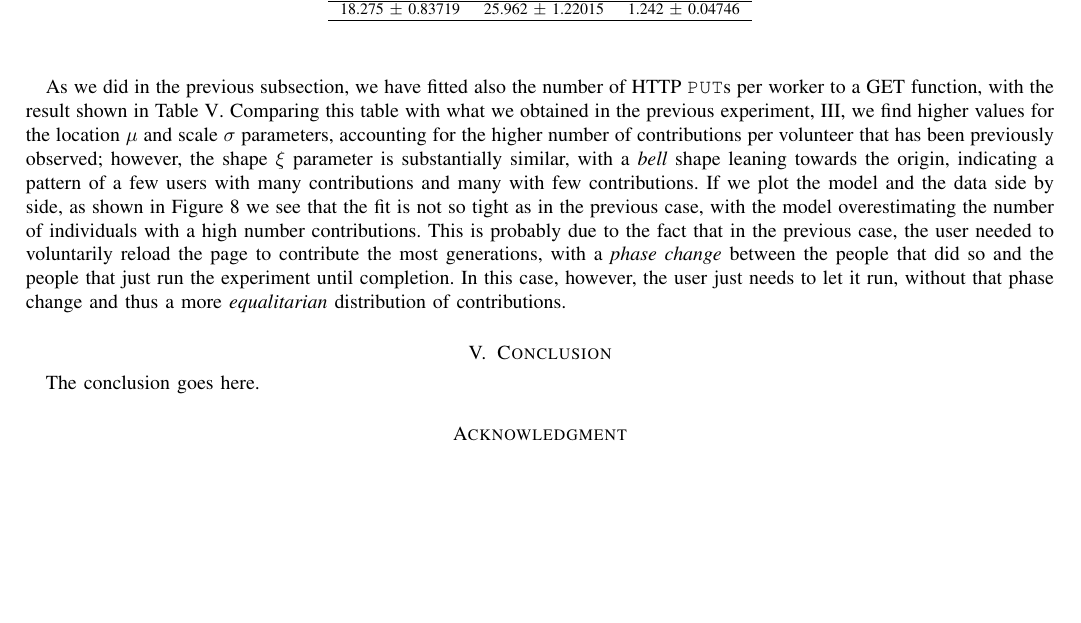
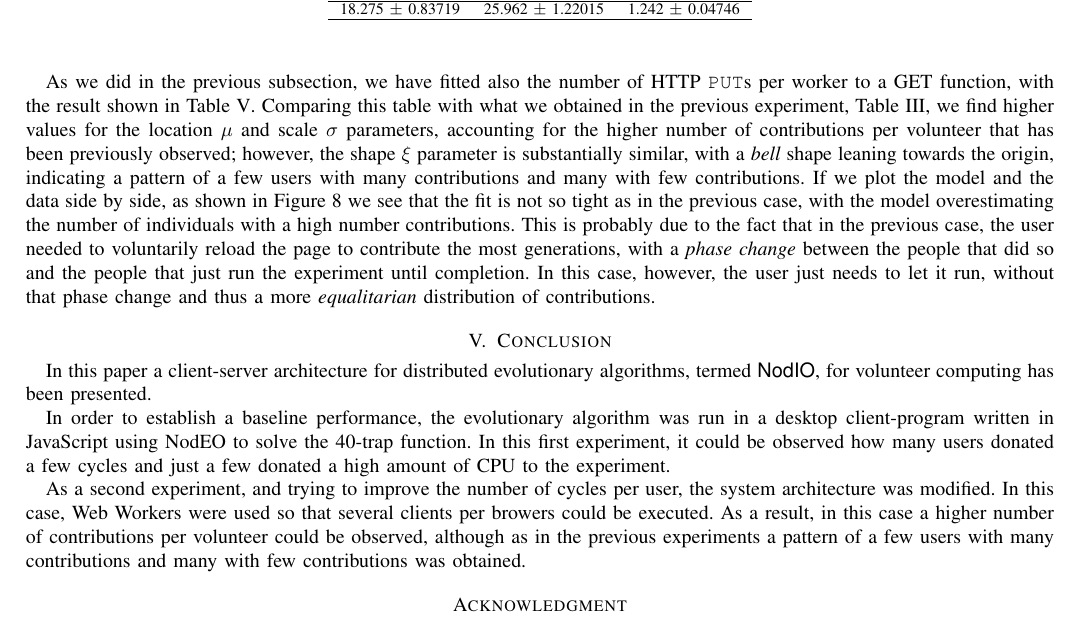
Before and after one commit to JJ/modeling-volunteer-computing, a LaTeX paper (volunteer-clouds-ieee-ci-si.tex): part of page 10 of 11, cut so that both start at the same text, the shorter picture padded with empty space. Compiled offline with pdfLaTeX.

Commit message:
iniciamos la redacción de las conclusiones con un resumen de lo que se ha presentado y lo que se ha obtenido en los experimentos

```diff
--- a/volunteer-clouds-ieee-ci-si.tex
+++ b/volunteer-clouds-ieee-ci-si.tex
@@ -936,7 +936,7 @@ however, more experiments would be needed to check this hypothesis.
 As we did in the previous subsection, we have fitted also the number
 of HTTP {\tt PUT}s per worker to a GET function, with the result shown %FERGU: he cambiado GEV por GET (lo de GEV era un error, no? vayamos a que sea algo nuevo que no conozco...)
 in Table \ref{tab:puts:ww}. Comparing this table with what we obtained
-in the previous experiment, \ref{tab:puts:os}, we find higher values
+in the previous experiment, Table \ref{tab:puts:os}, we find higher values
 for the location $\mu$ and scale $\sigma$ parameters, accounting for
 the higher number of contributions per volunteer that has been
 previously observed; however, the shape $\xi$ parameter is
@@ -957,7 +957,17 @@ more {\em equalitarian} distribution of contributions.
 \section{Conclusion}
 \label{sec:conclusion}
 
-The conclusion goes here.
+% The conclusion goes here.
+
+In this paper a client-server architecture for distributed evolutionary algorithms, termed {\sf NodIO}, for volunteer computing has been presented.
+
+
+In order to establish a baseline performance, the evolutionary algorithm was run in a desktop client-program written in JavaScript using NodEO to solve the 40-trap function.
+In this first experiment, it could be observed how many users donated a few cycles and just a few donated a high amount of CPU to the experiment.
+
+As a second experiment, and trying to improve the number of cycles per user, the system architecture was modified. In this case, Web Workers were used so that several clients per browers could be executed.
+As a result, in this case a higher number of contributions per volunteer could be observed, although as in the previous experiments a pattern of a few users with many contributions and many with few contributions was obtained.
+
 
 
 %---------------------------------------------------------------
```
